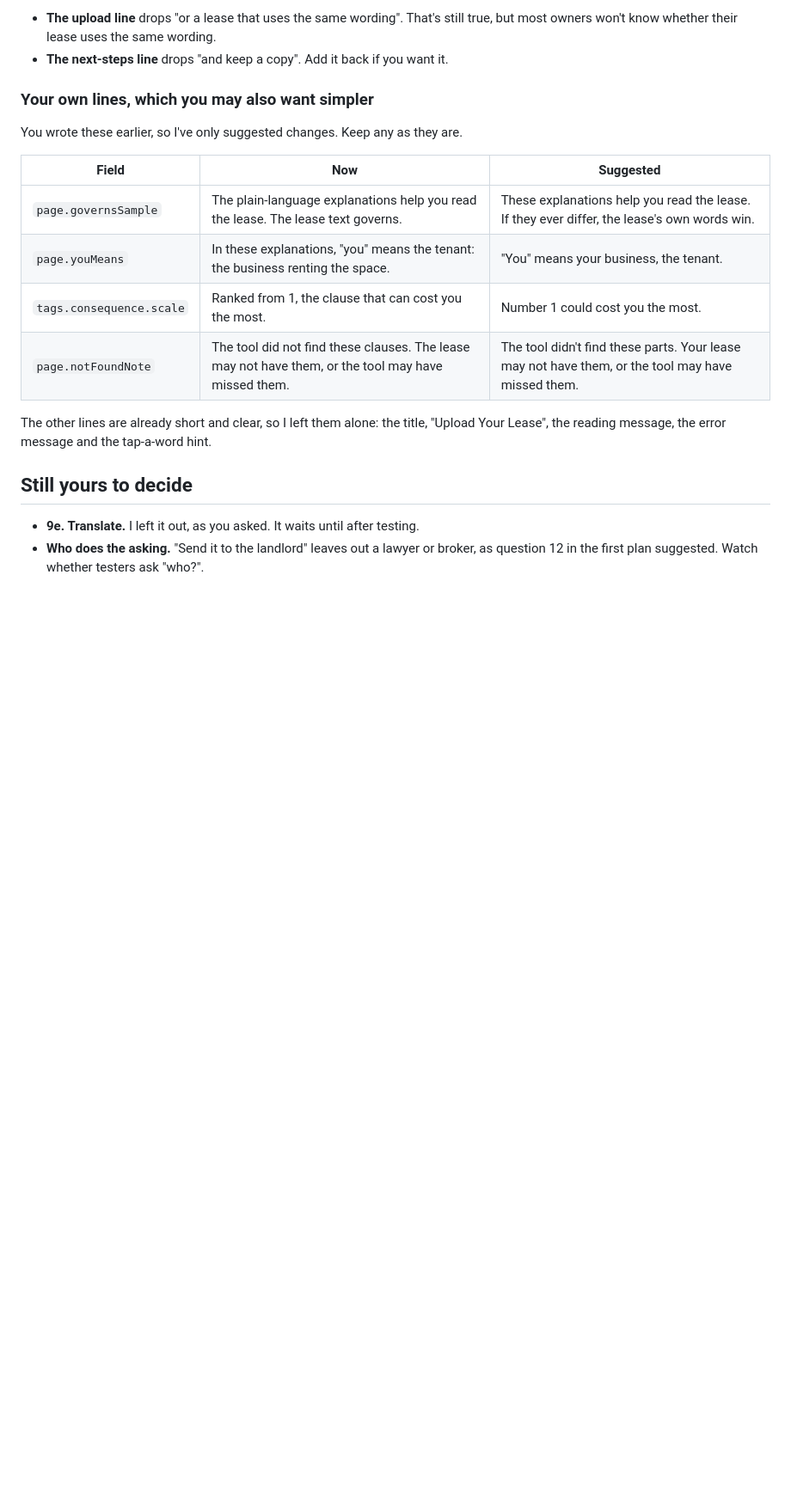
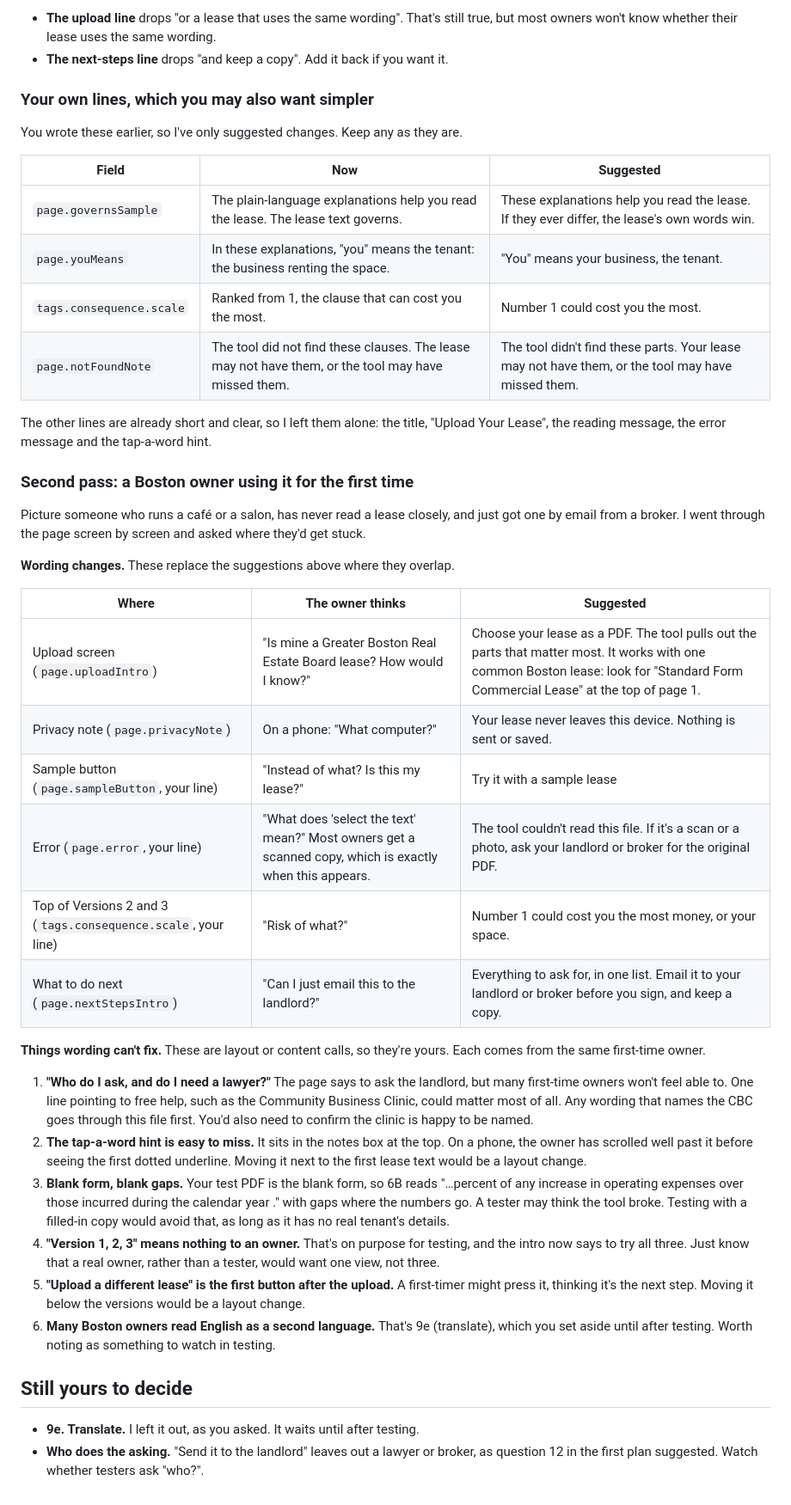
Before and after one commit to zacharybhattacharjee/lease-reader, a Markdown page: DRAFT-WORDING.md, the part around the change. Shown at 86% size. Rendered like a GitHub page; blank space fills up the shorter version.

Commit message:
Drafts: first-time owner pass on the page wording
Co-Authored-By: Claude Opus 5.5 <noreply@anthropic.com>

```diff
--- a/DRAFT-WORDING.md
+++ b/DRAFT-WORDING.md
@@ -173,6 +173,30 @@ You wrote these earlier, so I've only suggested changes. Keep any as they are.
 
 The other lines are already short and clear, so I left them alone: the title, "Upload Your Lease", the reading message, the error message and the tap-a-word hint.
 
+### Second pass: a Boston owner using it for the first time
+
+Picture someone who runs a café or a salon, has never read a lease closely, and just got one by email from a broker. I went through the page screen by screen and asked where they'd get stuck.
+
+**Wording changes.** These replace the suggestions above where they overlap.
+
+| Where | The owner thinks | Suggested |
+| --- | --- | --- |
+| Upload screen (`page.uploadIntro`) | "Is mine a Greater Boston Real Estate Board lease? How would I know?" | Choose your lease as a PDF. The tool pulls out the parts that matter most. It works with one common Boston lease: look for "Standard Form Commercial Lease" at the top of page 1. |
+| Privacy note (`page.privacyNote`) | On a phone: "What computer?" | Your lease never leaves this device. Nothing is sent or saved. |
+| Sample button (`page.sampleButton`, your line) | "Instead of what? Is this my lease?" | Try it with a sample lease |
+| Error (`page.error`, your line) | "What does 'select the text' mean?" Most owners get a scanned copy, which is exactly when this appears. | The tool couldn't read this file. If it's a scan or a photo, ask your landlord or broker for the original PDF. |
+| Top of Versions 2 and 3 (`tags.consequence.scale`, your line) | "Risk of what?" | Number 1 could cost you the most money, or your space. |
+| What to do next (`page.nextStepsIntro`) | "Can I just email this to the landlord?" | Everything to ask for, in one list. Email it to your landlord or broker before you sign, and keep a copy. |
+
+**Things wording can't fix.** These are layout or content calls, so they're yours. Each comes from the same first-time owner.
+
+1. **"Who do I ask, and do I need a lawyer?"** The page says to ask the landlord, but many first-time owners won't feel able to. One line pointing to free help, such as the Community Business Clinic, could matter most of all. Any wording that names the CBC goes through this file first. You'd also need to confirm the clinic is happy to be named.
+2. **The tap-a-word hint is easy to miss.** It sits in the notes box at the top. On a phone, the owner has scrolled well past it before seeing the first dotted underline. Moving it next to the first lease text would be a layout change.
+3. **Blank form, blank gaps.** Your test PDF is the blank form, so 6B reads "…percent of any increase in operating expenses over those incurred during the calendar year ." with gaps where the numbers go. A tester may think the tool broke. Testing with a filled-in copy would avoid that, as long as it has no real tenant's details.
+4. **"Version 1, 2, 3" means nothing to an owner.** That's on purpose for testing, and the intro now says to try all three. Just know that a real owner, rather than a tester, would want one view, not three.
+5. **"Upload a different lease" is the first button after the upload.** A first-timer might press it, thinking it's the next step. Moving it below the versions would be a layout change.
+6. **Many Boston owners read English as a second language.** That's 9e (translate), which you set aside until after testing. Worth noting as something to watch in testing.
+
 ## Still yours to decide
 
 - **9e. Translate.** I left it out, as you asked. It waits until after testing.
```
